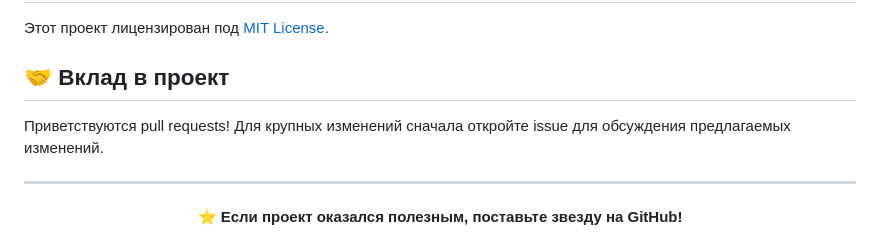
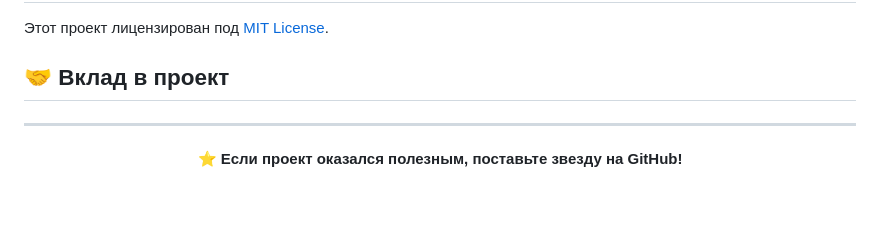
Before and after one commit to berlandbors/WiFi-diagnostics-, a Markdown page: README.md, the part around the change. GitHub-like rendering; blank space fills up the shorter version.

```diff
--- a/README.md
+++ b/README.md
@@ -178,7 +178,7 @@ WiFi-diagnostics-/
 
 ## 🤝 Вклад в проект
 
-Приветствуются pull requests! Для крупных изменений сначала откройте issue для обсуждения предлагаемых изменений.
+
 
 ---
 
```
